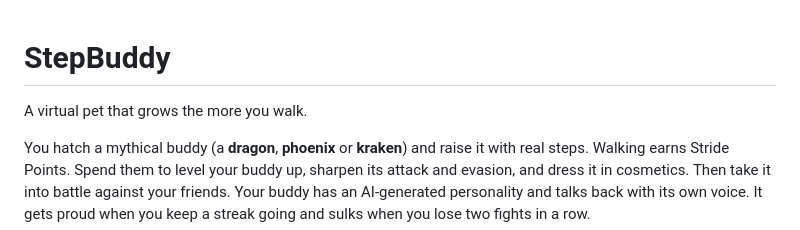
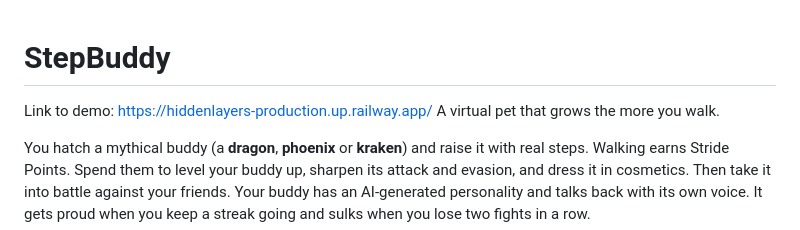
Before and after one commit to I-Asous/HiddenLayers, a Markdown page: README.md, the part around the change. GitHub-like rendering.

Commit message:
Add demo link to README
Added a link to the demo of the StepBuddy project.

```diff
--- a/README.md
+++ b/README.md
@@ -1,5 +1,6 @@
 # StepBuddy
 
+Link to demo: https://hiddenlayers-production.up.railway.app/
 A virtual pet that grows the more you walk.
 
 You hatch a mythical buddy (a **dragon**, **phoenix** or **kraken**) and raise it with real steps. Walking earns Stride Points. Spend them to level your buddy up, sharpen its attack and evasion, and dress it in cosmetics. Then take it into battle against your friends. Your buddy has an AI-generated personality and talks back with its own voice. It gets proud when you keep a streak going and sulks when you lose two fights in a row.
```
